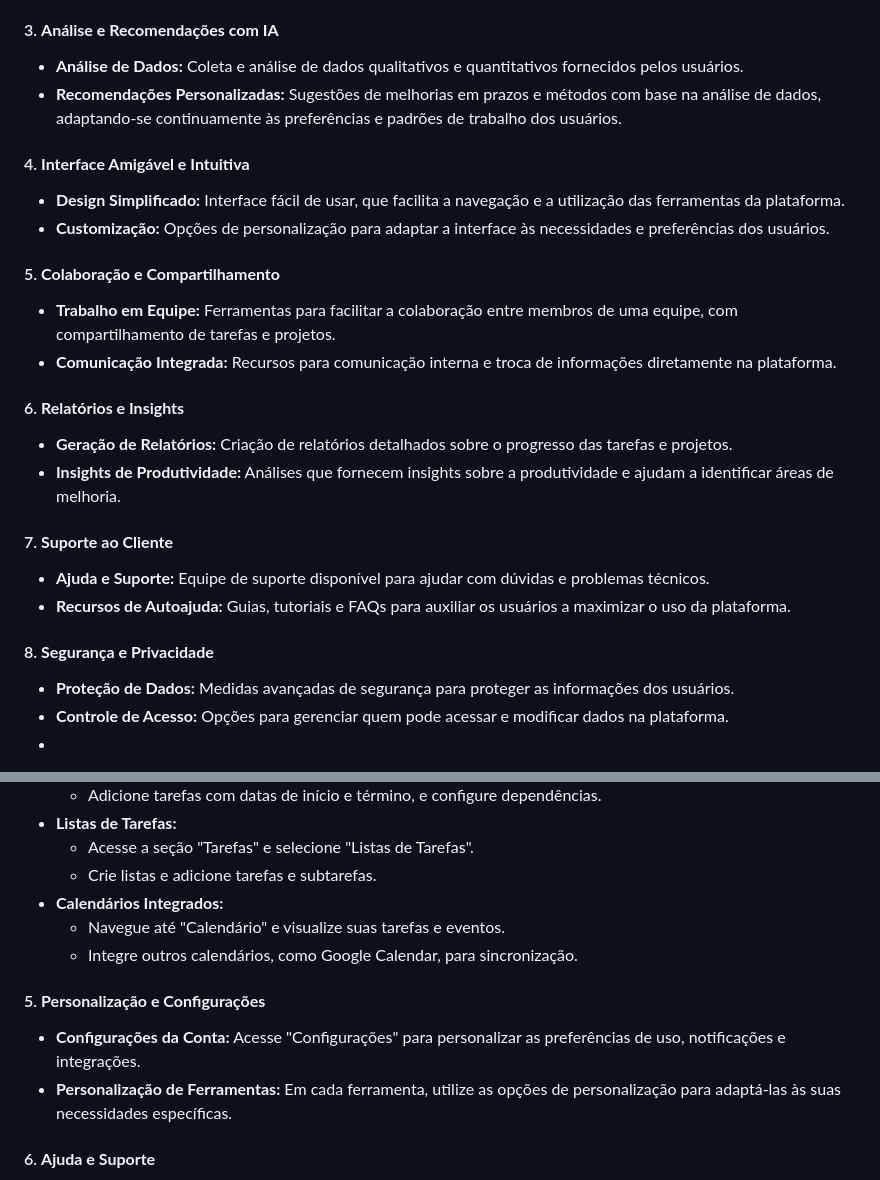
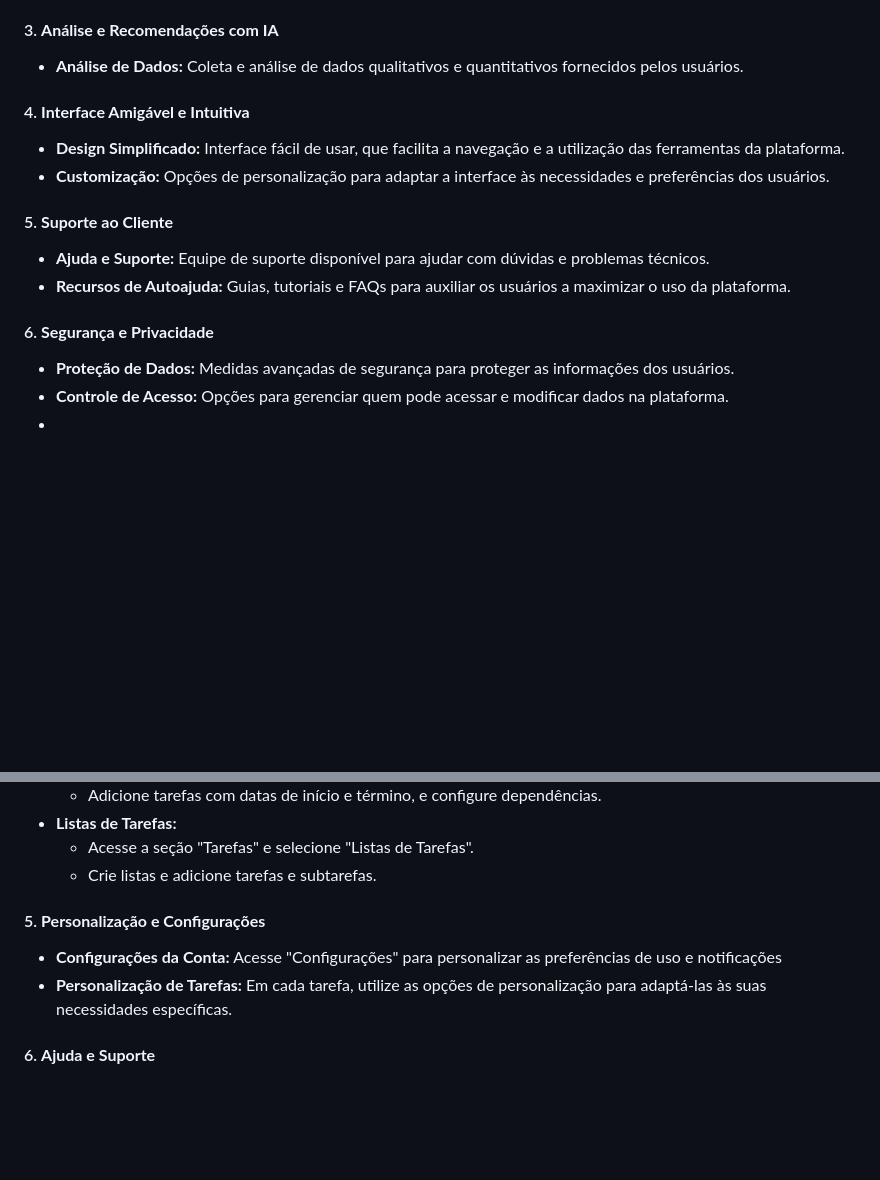
Before and after one commit to Cronos-Develop/Front-End, a Markdown page: Suporte_e_ajuda.md, 2 parts joined by grey strips. Drawn GitHub-style; blank space fills up the shorter version.

```diff
--- a/Suporte_e_ajuda.md
+++ b/Suporte_e_ajuda.md
@@ -233,25 +233,16 @@ O **Cronos** oferece uma variedade de serviços projetados para otimizar a gest
 
 #### 3. **Análise e Recomendações com IA**
 - **Análise de Dados:** Coleta e análise de dados qualitativos e quantitativos fornecidos pelos usuários.
-- **Recomendações Personalizadas:** Sugestões de melhorias em prazos e métodos com base na análise de dados, adaptando-se continuamente às preferências e padrões de trabalho dos usuários.
 
 #### 4. **Interface Amigável e Intuitiva**
 - **Design Simplificado:** Interface fácil de usar, que facilita a navegação e a utilização das ferramentas da plataforma.
 - **Customização:** Opções de personalização para adaptar a interface às necessidades e preferências dos usuários.
 
-#### 5. **Colaboração e Compartilhamento**
-- **Trabalho em Equipe:** Ferramentas para facilitar a colaboração entre membros de uma equipe, com compartilhamento de tarefas e projetos.
-- **Comunicação Integrada:** Recursos para comunicação interna e troca de informações diretamente na plataforma.
-
-#### 6. **Relatórios e Insights**
-- **Geração de Relatórios:** Criação de relatórios detalhados sobre o progresso das tarefas e projetos.
-- **Insights de Produtividade:** Análises que fornecem insights sobre a produtividade e ajudam a identificar áreas de melhoria.
-
-#### 7. **Suporte ao Cliente**
+#### 5. **Suporte ao Cliente**
 - **Ajuda e Suporte:** Equipe de suporte disponível para ajudar com dúvidas e problemas técnicos.
 - **Recursos de Autoajuda:** Guias, tutoriais e FAQs para auxiliar os usuários a maximizar o uso da plataforma.
 
-#### 8. **Segurança e Privacidade**
+#### 6. **Segurança e Privacidade**
 - **Proteção de Dados:** Medidas avançadas de segurança para proteger as informações dos usuários.
 - **Controle de Acesso:** Opções para gerenciar quem pode acessar e modificar dados na plataforma.
 -
@@ -376,13 +367,10 @@ Para acessar as ferramentas de gestão do **Cronos**, siga estas etapas simples:
 - **Listas de Tarefas:**
   - Acesse a seção "Tarefas" e selecione "Listas de Tarefas".
   - Crie listas e adicione tarefas e subtarefas.
-- **Calendários Integrados:**
-  - Navegue até "Calendário" e visualize suas tarefas e eventos.
-  - Integre outros calendários, como Google Calendar, para sincronização.
 
 #### 5. **Personalização e Configurações**
-- **Configurações da Conta:** Acesse "Configurações" para personalizar as preferências de uso, notificações e integrações.
-- **Personalização de Ferramentas:** Em cada ferramenta, utilize as opções de personalização para adaptá-las às suas necessidades específicas.
+- **Configurações da Conta:** Acesse "Configurações" para personalizar as preferências de uso e notificações
+- **Personalização de Tarefas:** Em cada tarefa, utilize as opções de personalização para adaptá-las às suas necessidades específicas.
 
 #### 6. **Ajuda e Suporte**
 - **Tutoriais e Guias:** Consulte a seção de "Ajuda" para acessar tutoriais e guias detalhados sobre como usar cada ferramenta.
```
